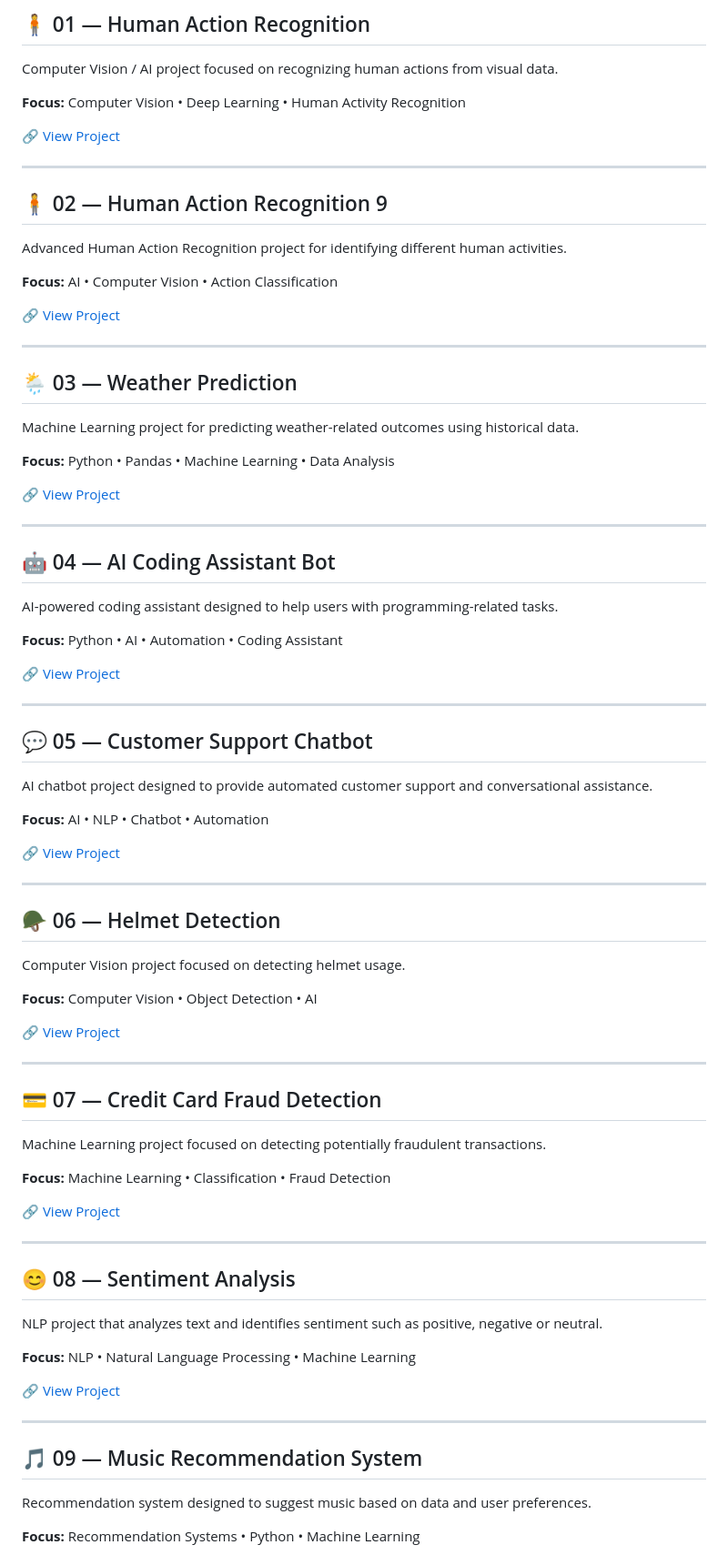
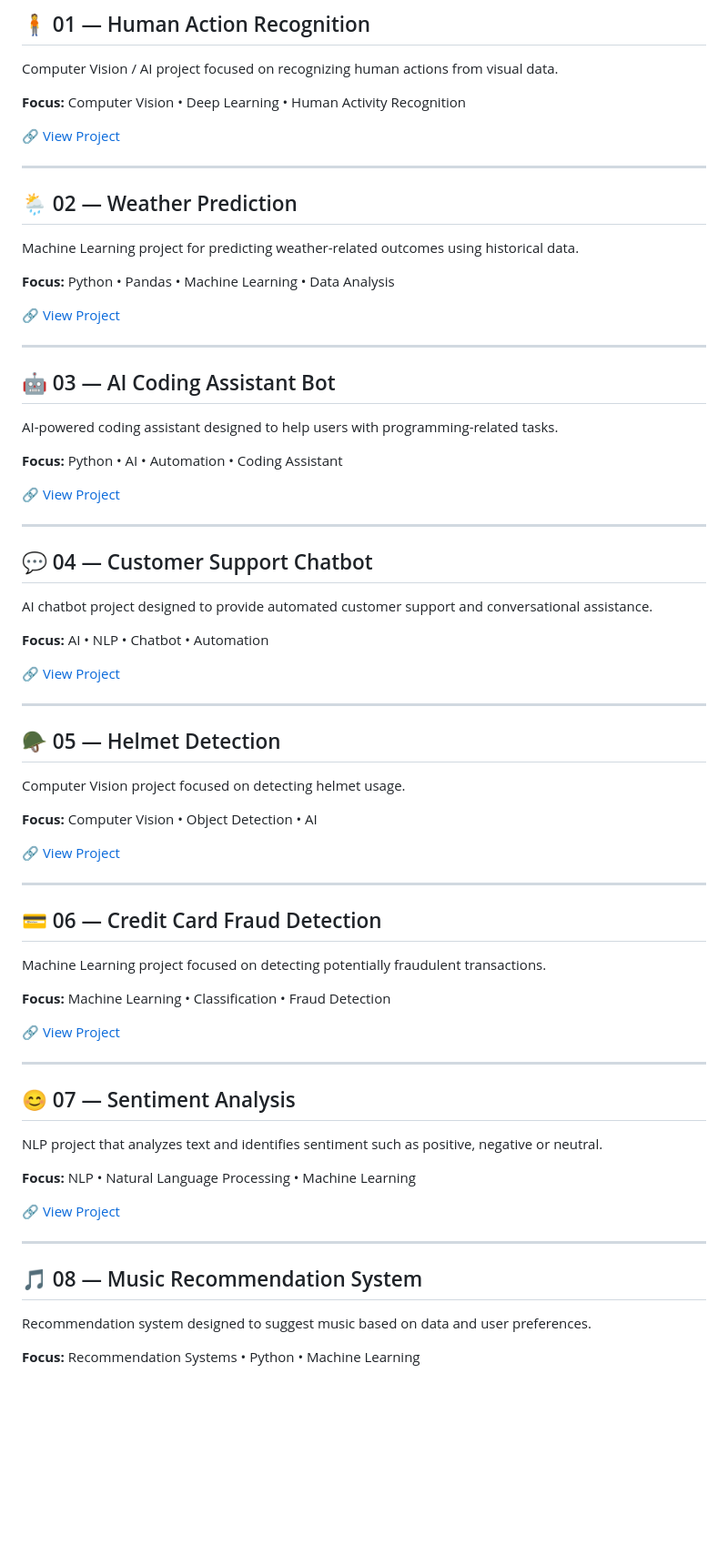
Before and after one commit to amarchand-tigaya-pushkar/amarchand-tigaya-pushkar, a Markdown page: README.md, the part around the change. Shown at 91% size. GitHub-like rendering; blank space fills up the shorter version.

Commit message:
Revise project sections and update numbering
Updated project numbering and descriptions in README.md.

```diff
--- a/README.md
+++ b/README.md
@@ -89,17 +89,8 @@ Computer Vision / AI project focused on recognizing human actions from visual da
 
 ---
 
-## 🧍 02 — Human Action Recognition 9
 
-Advanced Human Action Recognition project for identifying different human activities.
-
-**Focus:** AI • Computer Vision • Action Classification
-
-🔗 [View Project](https://github.com/atppushkar/Human-Action-Recognition-9)
-
----
-
-## 🌦️ 03 — Weather Prediction
+## 🌦️ 02 — Weather Prediction
 
 Machine Learning project for predicting weather-related outcomes using historical data.
 
@@ -109,7 +100,7 @@ Machine Learning project for predicting weather-related outcomes using historica
 
 ---
 
-## 🤖 04 — AI Coding Assistant Bot
+## 🤖 03 — AI Coding Assistant Bot
 
 AI-powered coding assistant designed to help users with programming-related tasks.
 
@@ -119,7 +110,7 @@ AI-powered coding assistant designed to help users with programming-related task
 
 ---
 
-## 💬 05 — Customer Support Chatbot
+## 💬 04 — Customer Support Chatbot
 
 AI chatbot project designed to provide automated customer support and conversational assistance.
 
@@ -129,7 +120,7 @@ AI chatbot project designed to provide automated customer support and conversati
 
 ---
 
-## 🪖 06 — Helmet Detection
+## 🪖 05 — Helmet Detection
 
 Computer Vision project focused on detecting helmet usage.
 
@@ -139,7 +130,7 @@ Computer Vision project focused on detecting helmet usage.
 
 ---
 
-## 💳 07 — Credit Card Fraud Detection
+## 💳 06 — Credit Card Fraud Detection
 
 Machine Learning project focused on detecting potentially fraudulent transactions.
 
@@ -149,7 +140,7 @@ Machine Learning project focused on detecting potentially fraudulent transaction
 
 ---
 
-## 😊 08 — Sentiment Analysis
+## 😊 07 — Sentiment Analysis
 
 NLP project that analyzes text and identifies sentiment such as positive, negative or neutral.
 
@@ -159,7 +150,7 @@ NLP project that analyzes text and identifies sentiment such as positive, negati
 
 ---
 
-## 🎵 09 — Music Recommendation System
+## 🎵 08 — Music Recommendation System
 
 Recommendation system designed to suggest music based on data and user preferences.
 
```
